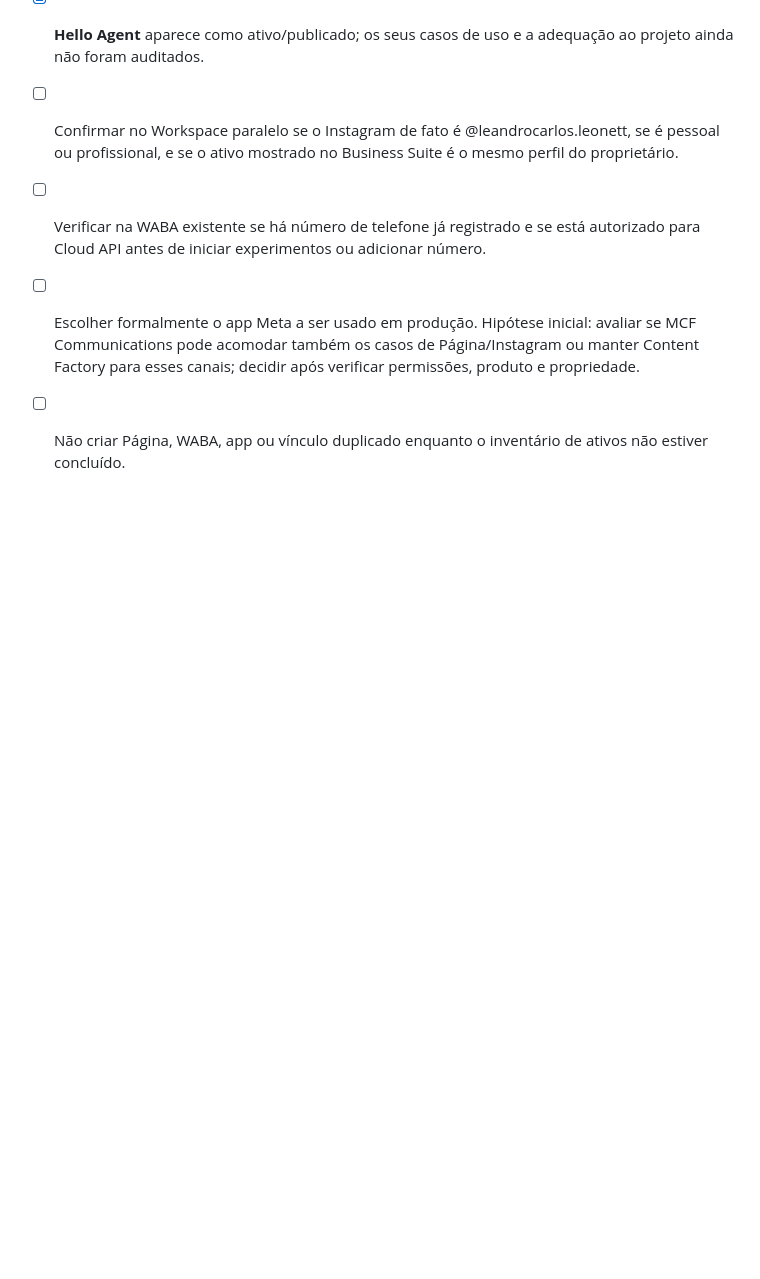
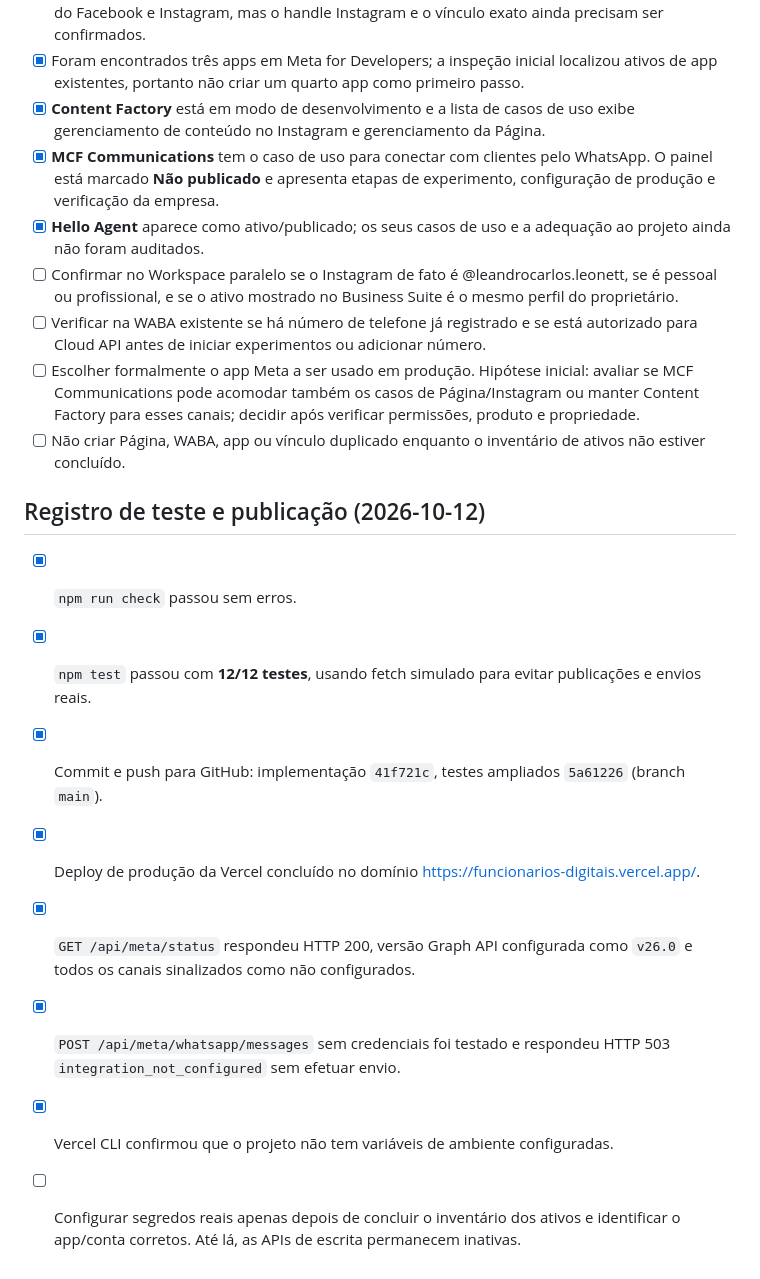
Before and after one commit to leon337/funcionarios-digitais, a Markdown page: docs/meta-integration-checklist.md, the part around the change. GitHub-like rendering; blank space fills up the shorter version.

```diff
--- a/docs/meta-integration-checklist.md
+++ b/docs/meta-integration-checklist.md
@@ -80,3 +80,14 @@ O código inicial e seus testes ficam prontos no repositório, mas os testes de
 - [ ] Verificar na WABA existente se há número de telefone já registrado e se está autorizado para Cloud API antes de iniciar experimentos ou adicionar número.
 - [ ] Escolher formalmente o app Meta a ser usado em produção. Hipótese inicial: avaliar se MCF Communications pode acomodar também os casos de Página/Instagram ou manter Content Factory para esses canais; decidir após verificar permissões, produto e propriedade.
 - [ ] Não criar Página, WABA, app ou vínculo duplicado enquanto o inventário de ativos não estiver concluído.
+
+## Registro de teste e publicação (2026-10-12)
+
+- [x] `npm run check` passou sem erros.
+- [x] `npm test` passou com **12/12 testes**, usando fetch simulado para evitar publicações e envios reais.
+- [x] Commit e push para GitHub: implementação `41f721c`, testes ampliados `5a61226` (branch `main`).
+- [x] Deploy de produção da Vercel concluído no domínio https://funcionarios-digitais.vercel.app/.
+- [x] `GET /api/meta/status` respondeu HTTP 200, versão Graph API configurada como `v26.0` e todos os canais sinalizados como não configurados.
+- [x] `POST /api/meta/whatsapp/messages` sem credenciais foi testado e respondeu HTTP 503 `integration_not_configured` sem efetuar envio.
+- [x] Vercel CLI confirmou que o projeto não tem variáveis de ambiente configuradas.
+- [ ] Configurar segredos reais apenas depois de concluir o inventário dos ativos e identificar o app/conta corretos. Até lá, as APIs de escrita permanecem inativas.
```
Also changed, not shown: README.md (+4 -0 lines).
